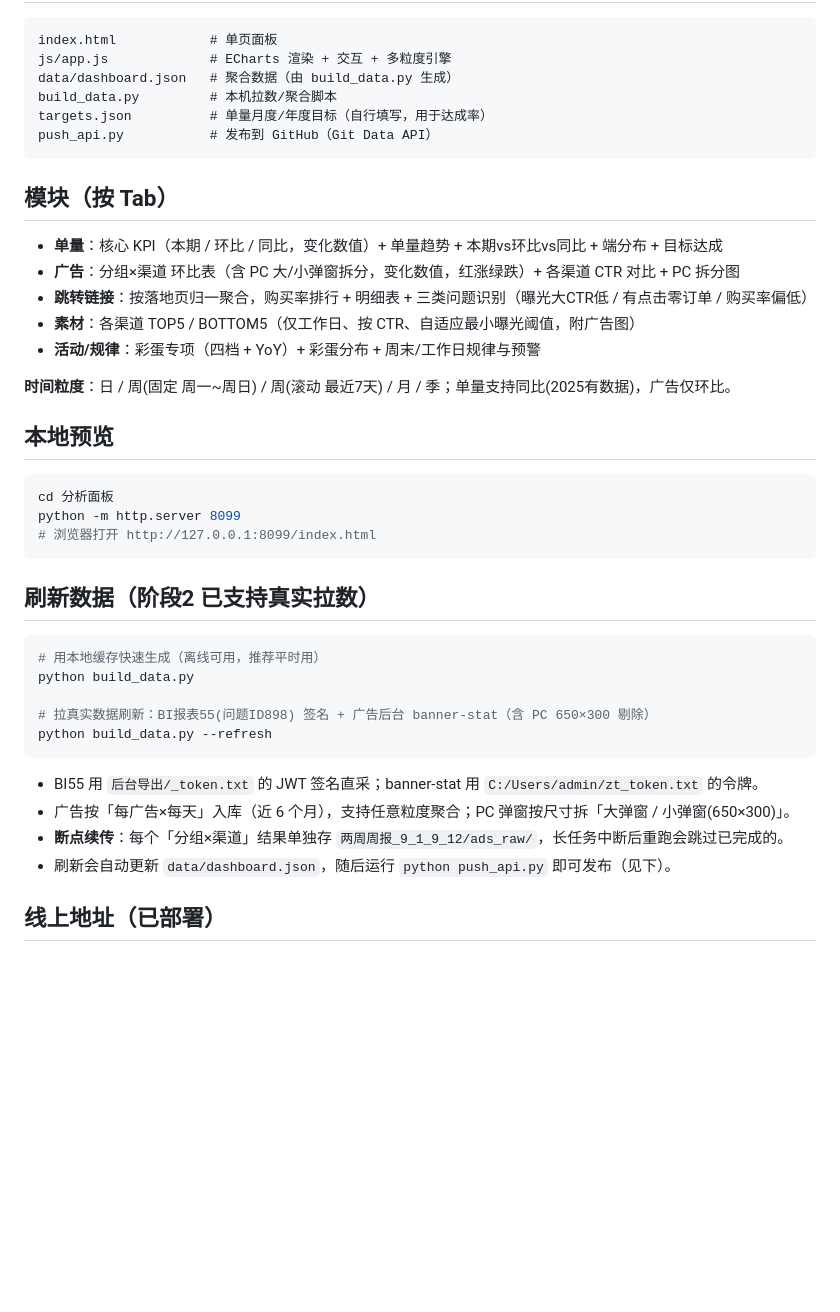
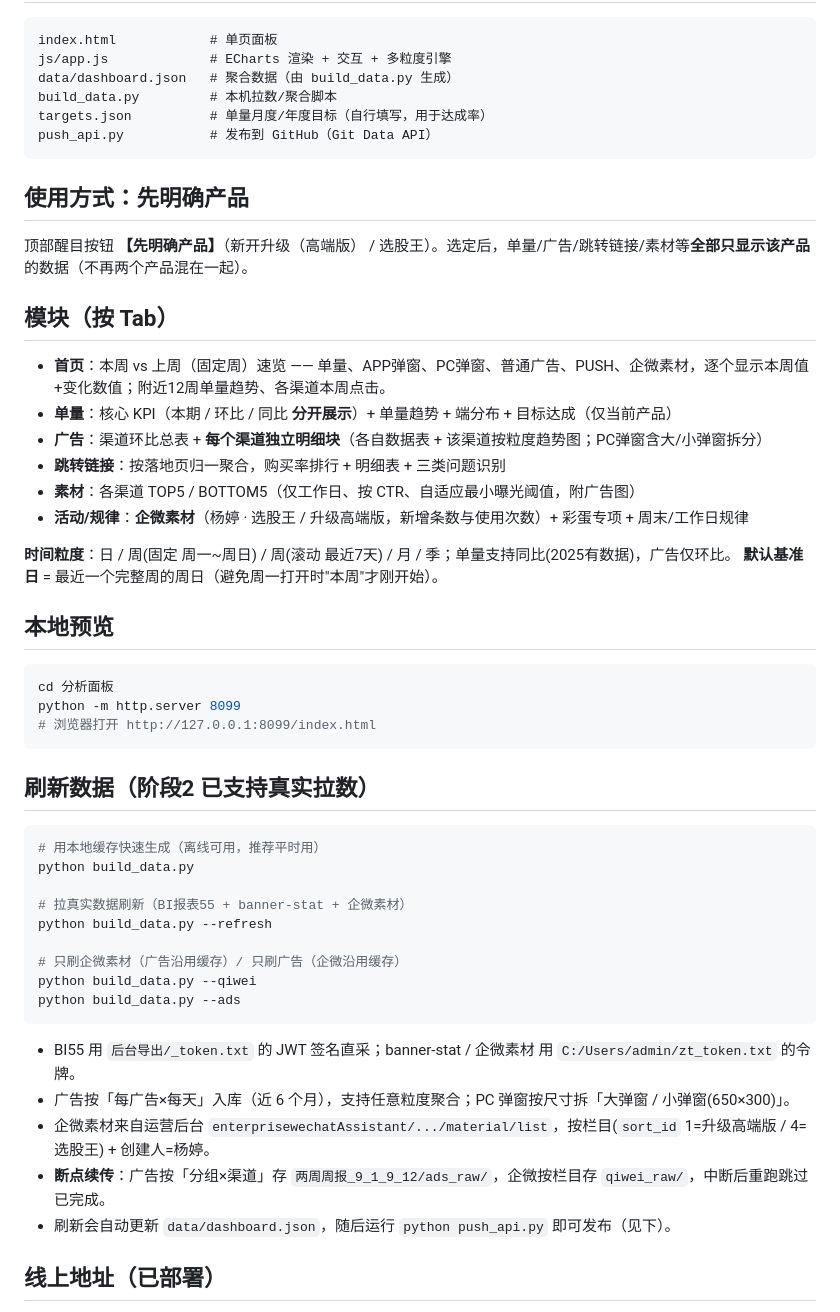
Before and after one commit to yangting460/ad-analysis-dashboard, a Markdown page: README.md, the part around the change. Drawn GitHub-style; blank space fills up the shorter version.

Commit message:
面板 v2：日/周(固定+滚动)/月/季 多粒度 + 同比环比 + 端分布 + 目标达成 + 跳转链接 + 素材TOP/BOTTOM

````diff
--- a/README.md
+++ b/README.md
@@ -12,14 +12,19 @@ targets.json          # 单量月度/年度目标（自行填写，用于达成
 push_api.py           # 发布到 GitHub（Git Data API）
 ```
 
+## 使用方式：先明确产品
+顶部醒目按钮 **【先明确产品】**（新开升级（高端版） / 选股王）。选定后，单量/广告/跳转链接/素材等**全部只显示该产品**的数据（不再两个产品混在一起）。
+
 ## 模块（按 Tab）
-- **单量**：核心 KPI（本期 / 环比 / 同比，变化数值）+ 单量趋势 + 本期vs环比vs同比 + 端分布 + 目标达成
-- **广告**：分组×渠道 环比表（含 PC 大/小弹窗拆分，变化数值，红涨绿跌）+ 各渠道 CTR 对比 + PC 拆分图
-- **跳转链接**：按落地页归一聚合，购买率排行 + 明细表 + 三类问题识别（曝光大CTR低 / 有点击零订单 / 购买率偏低）
+- **首页**：本周 vs 上周（固定周）速览 —— 单量、APP弹窗、PC弹窗、普通广告、PUSH、企微素材，逐个显示本周值+变化数值；附近12周单量趋势、各渠道本周点击。
+- **单量**：核心 KPI（本期 / 环比 / 同比 **分开展示**）+ 单量趋势 + 端分布 + 目标达成（仅当前产品）
+- **广告**：渠道环比总表 + **每个渠道独立明细块**（各自数据表 + 该渠道按粒度趋势图；PC弹窗含大/小弹窗拆分）
+- **跳转链接**：按落地页归一聚合，购买率排行 + 明细表 + 三类问题识别
 - **素材**：各渠道 TOP5 / BOTTOM5（仅工作日、按 CTR、自适应最小曝光阈值，附广告图）
-- **活动/规律**：彩蛋专项（四档 + YoY）+ 彩蛋分布 + 周末/工作日规律与预警
+- **活动/规律**：**企微素材**（杨婷 · 选股王 / 升级高端版，新增条数与使用次数）+ 彩蛋专项 + 周末/工作日规律
 
 **时间粒度**：日 / 周(固定 周一~周日) / 周(滚动 最近7天) / 月 / 季；单量支持同比(2025有数据)，广告仅环比。
+**默认基准日** = 最近一个完整周的周日（避免周一打开时"本周"才刚开始）。
 
 ## 本地预览
 ```bash
@@ -33,12 +38,17 @@ python -m http.server 8099
 # 用本地缓存快速生成（离线可用，推荐平时用）
 python build_data.py
 
-# 拉真实数据刷新：BI报表55(问题ID898) 签名 + 广告后台 banner-stat（含 PC 650×300 剔除）
+# 拉真实数据刷新（BI报表55 + banner-stat + 企微素材）
 python build_data.py --refresh
+
+# 只刷企微素材（广告沿用缓存）/ 只刷广告（企微沿用缓存）
+python build_data.py --qiwei
+python build_data.py --ads
 ```
-- BI55 用 `后台导出/_token.txt` 的 JWT 签名直采；banner-stat 用 `C:/Users/admin/zt_token.txt` 的令牌。
+- BI55 用 `后台导出/_token.txt` 的 JWT 签名直采；banner-stat / 企微素材 用 `C:/Users/admin/zt_token.txt` 的令牌。
 - 广告按「每广告×每天」入库（近 6 个月），支持任意粒度聚合；PC 弹窗按尺寸拆「大弹窗 / 小弹窗(650×300)」。
-- **断点续传**：每个「分组×渠道」结果单独存 `两周周报_9_1_9_12/ads_raw/`，长任务中断后重跑会跳过已完成的。
+- 企微素材来自运营后台 `enterprisewechatAssistant/.../material/list`，按栏目(`sort_id` 1=升级高端版 / 4=选股王) + 创建人=杨婷。
+- **断点续传**：广告按「分组×渠道」存 `两周周报_9_1_9_12/ads_raw/`，企微按栏目存 `qiwei_raw/`，中断后重跑跳过已完成。
 - 刷新会自动更新 `data/dashboard.json`，随后运行 `python push_api.py` 即可发布（见下）。
 
 ## 线上地址（已部署）
````
